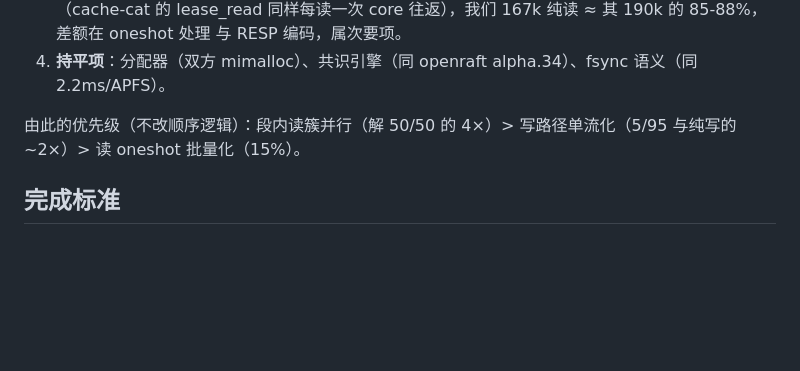
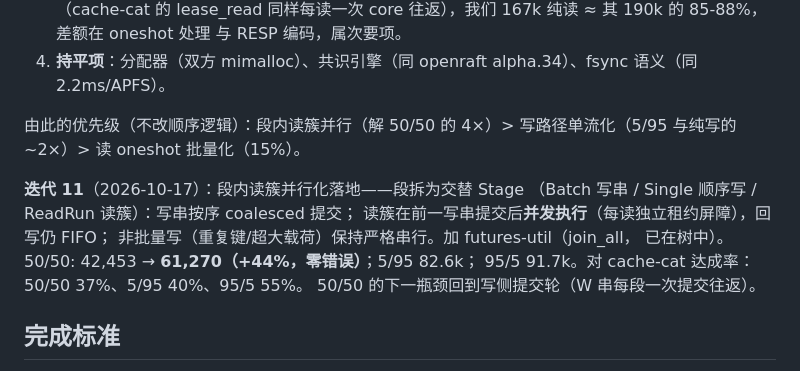
Before and after one commit to AliasJeff/alias-cache, a Markdown page: plans/17-cache-cat-alignment.md, the part around the change. GitHub-like rendering; blank space fills up the shorter version.

```diff
--- a/plans/17-cache-cat-alignment.md
+++ b/plans/17-cache-cat-alignment.md
@@ -341,6 +341,14 @@ alias-cache 强烈依赖读写混合形态（42-94k），50/50 最低**。
 由此的优先级（不改顺序逻辑）：段内读簇并行（解 50/50 的 4×）>
 写路径单流化（5/95 与纯写的 ~2×）> 读 oneshot 批量化（15%）。
 
+**迭代 11**（2026-10-17）：段内读簇并行化落地——段拆为交替 Stage
+（Batch 写串 / Single 顺序写 / ReadRun 读簇）：写串按序 coalesced 提交；
+读簇在前一写串提交后**并发执行**（每读独立租约屏障），回写仍 FIFO；
+非批量写（重复键/超大载荷）保持严格串行。加 futures-util（join_all，
+已在树中）。50/50: 42,453 → **61,270（+44%，零错误）**；5/95 82.6k；
+95/5 91.7k。对 cache-cat 达成率：50/50 37%、5/95 40%、95/5 55%。
+50/50 的下一瓶颈回到写侧提交轮（W 串每段一次提交往返）。
+
 ## 完成标准
 
 - 同机三方对测（plans/16 步骤 7 口径）混合负载进入 cache-cat 同量级
```
